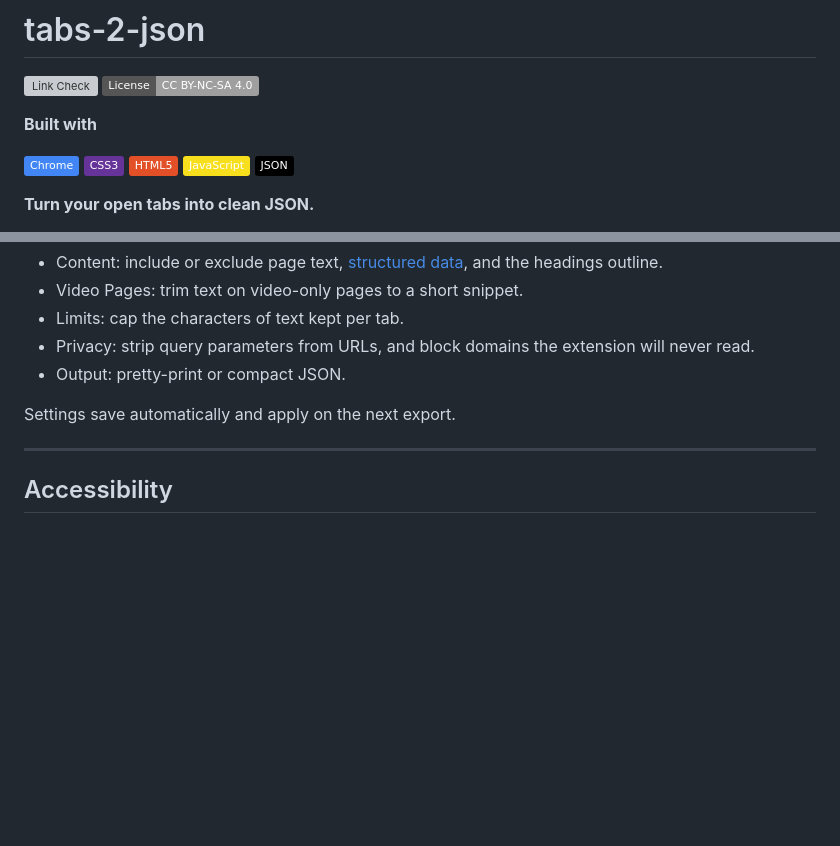
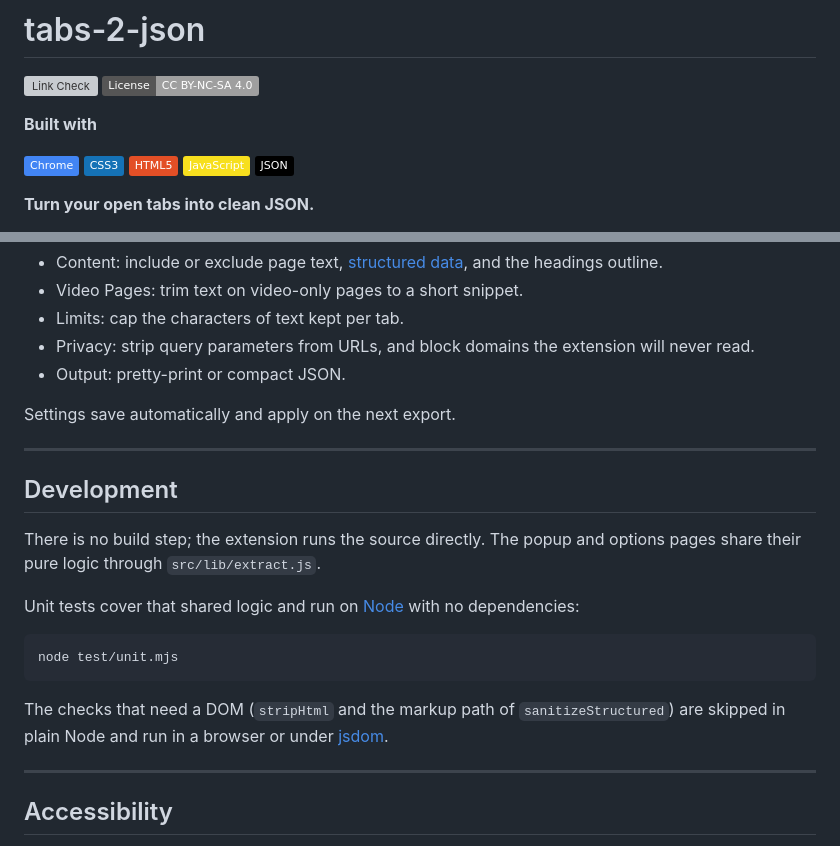
Before and after one commit to hihipy/tabs-2-json, a Markdown page: README.md, 2 parts joined by grey strips. GitHub-like rendering; badges without logos; blank space fills up the shorter version; grey boxes are pictures that could not be loaded.

Commit message:
Update README with development information
Added development section detailing unit tests and execution.

```diff
--- a/README.md
+++ b/README.md
@@ -6,7 +6,7 @@
 **Built with**
 
 [![Chrome](https://img.shields.io/badge/Chrome-4285F4?style=flat&logo=googlechrome&logoColor=white)](https://developer.chrome.com/docs/extensions)
-[![CSS3](https://img.shields.io/badge/CSS3-663399?style=flat&logo=css&logoColor=white)](https://developer.mozilla.org/en-US/docs/Web/CSS)
+[![CSS3](https://img.shields.io/badge/CSS3-1572B6?style=flat&logo=css&logoColor=white)](https://developer.mozilla.org/en-US/docs/Web/CSS)
 [![HTML5](https://img.shields.io/badge/HTML5-E34F26?style=flat&logo=html5&logoColor=white)](https://developer.mozilla.org/en-US/docs/Web/HTML)
 [![JavaScript](https://img.shields.io/badge/JavaScript-F7DF1E?style=flat&logo=javascript&logoColor=black)](https://developer.mozilla.org/en-US/docs/Web/JavaScript)
 [![JSON](https://img.shields.io/badge/JSON-000000?style=flat&logo=json&logoColor=white)](https://www.json.org/)
@@ -160,6 +160,18 @@ Settings save automatically and apply on the next export.
 
 ---
 
+## Development
+
+There is no build step; the extension runs the source directly. The popup and options pages share their pure logic through `src/lib/extract.js`.
+
+Unit tests cover that shared logic and run on [Node](https://nodejs.org/) with no dependencies:
+
+    node test/unit.mjs
+
+The checks that need a DOM (`stripHtml` and the markup path of `sanitizeStructured`) are skipped in plain Node and run in a browser or under [jsdom](https://github.com/jsdom/jsdom).
+
+---
+
 ## Accessibility
 
 - Type is set in [Atkinson Hyperlegible Next](https://www.brailleinstitute.org/freefont/), a typeface from the [Braille Institute](https://www.brailleinstitute.org/) designed for legibility.
```
